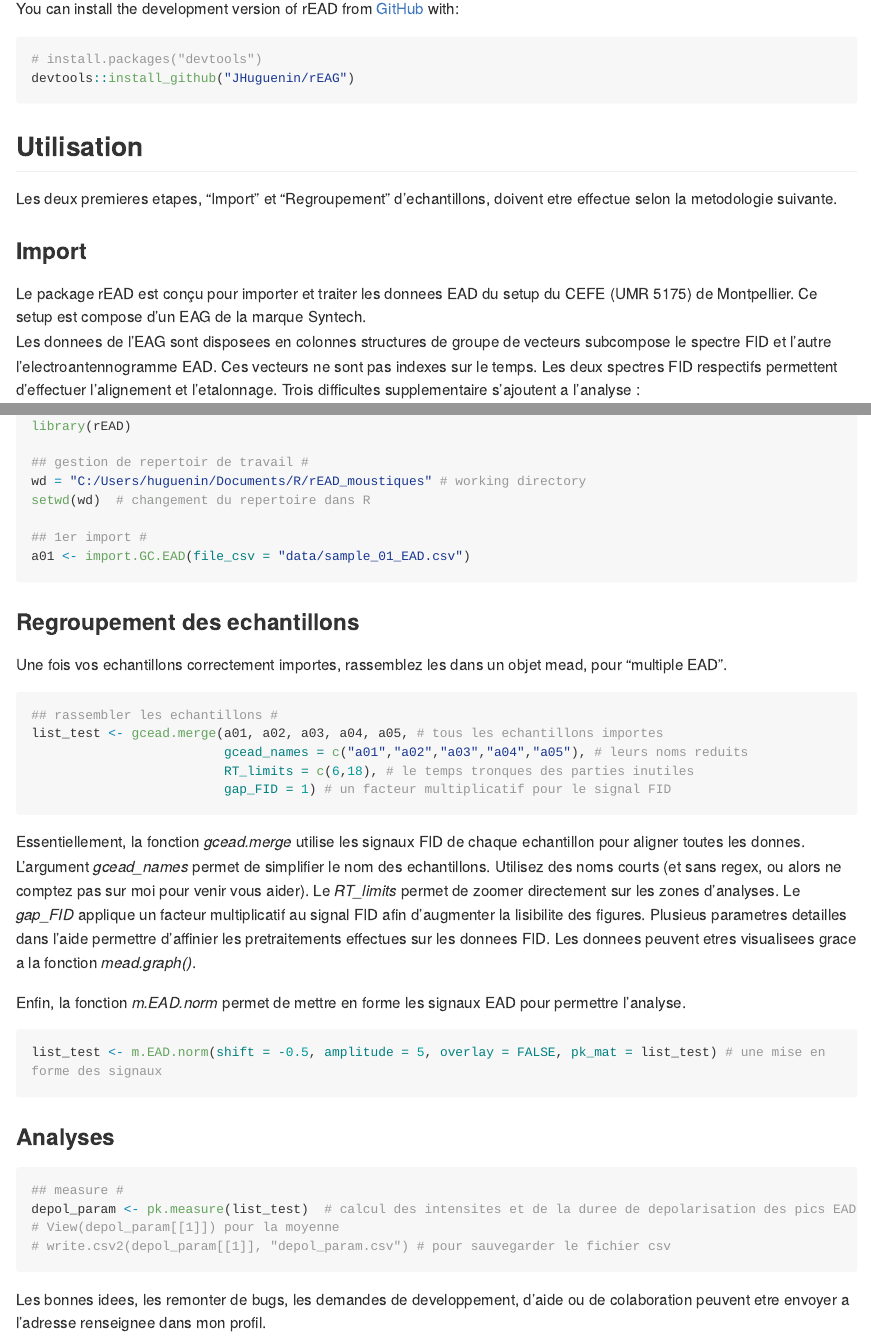
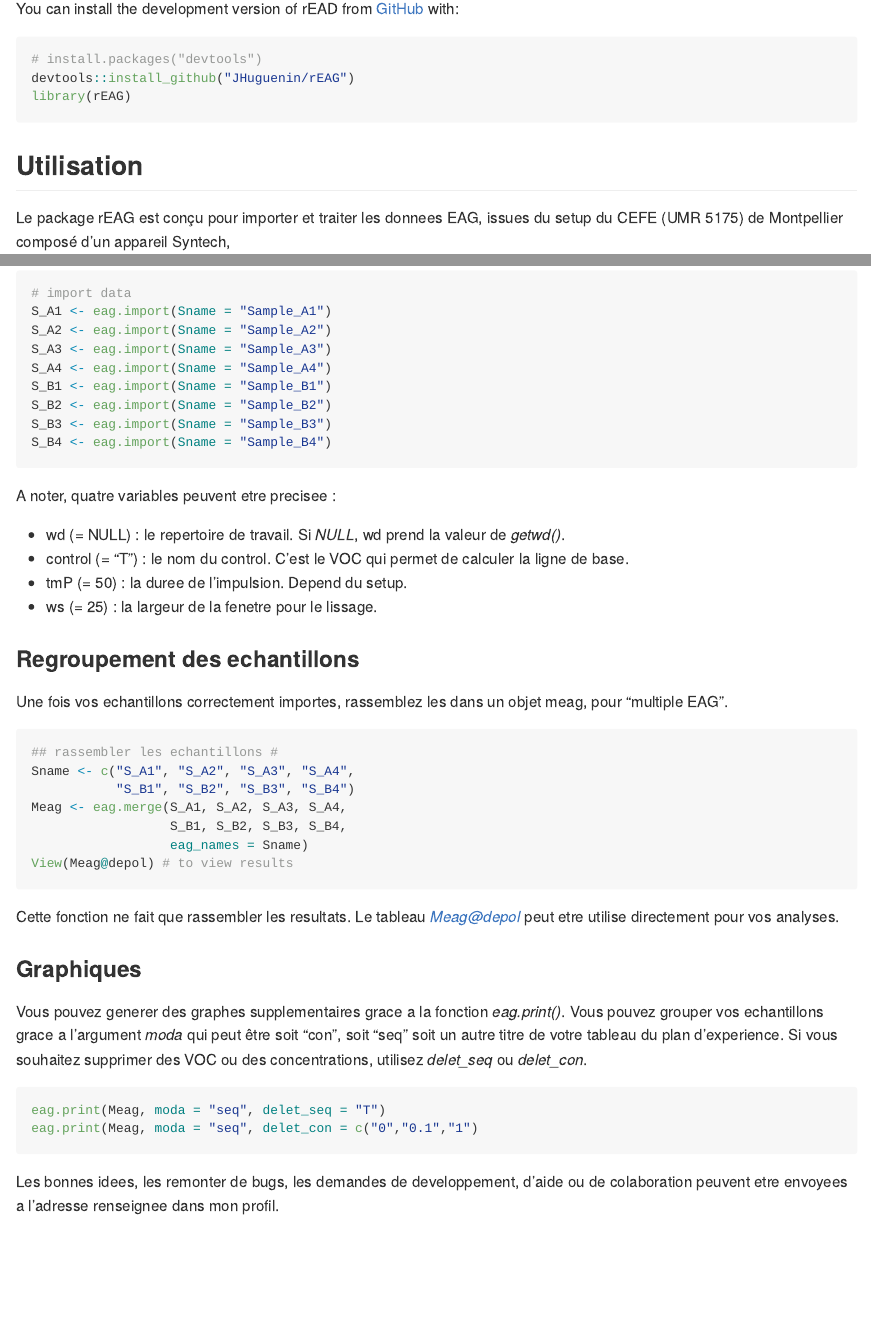
Before and after one commit to JHuguenin/rEAG, an R Markdown document (README.Rmd): the page in a window 1100 px wide, from 220 px down, and a second part further down, joined at a grey line. The pictures show the output file README.md that the author committed with the source, drawn offline in the style of GitHub; long lines of code are wrapped.

Commit message:
maj readme

````diff
--- a/README.Rmd
+++ b/README.Rmd
@@ -36,13 +27,12 @@ You can install the development version of rEAD from [GitHub](https://github.com
 ``` r
 # install.packages("devtools")
 devtools::install_github("JHuguenin/rEAG")
+library(rEAG)
 ```
 
 ## Utilisation
 
-Les deux premieres etapes, "Import" et "Regroupement" d'echantillons, doivent etre effectue selon la metodologie suivante.
+Le package rEAG est conçu pour importer et traiter les donnees EAG, issues du setup du CEFE (UMR 5175) de Montpellier composé d'un appareil Syntech,
 
-### Import
+### Plan d'experience
 
-Le package rEAD est conçu pour importer et traiter les donnees EAD du setup du CEFE (UMR 5175) de Montpellier. Ce setup est compose d’un EAG de la marque Syntech.
-Les donnees de l’EAG sont disposees en colonnes structures de groupe de vecteurs subcompose le spectre FID et l’autre l’electroantennogramme EAD. Ces vecteurs ne sont pas indexes sur le temps. Les deux spectres FID respectifs permettent d’effectuer l’alignement et l’etalonnage. Trois difficultes supplementaire s’ajoutent a l’analyse :
@@ -55 +43,0 @@ et des trucs
-library(rEAD)
@@ -56,7 +53,3 @@ library(rEAD)
 
-## gestion de repertoir de travail #
-wd = "C:/Users/huguenin/Documents/R/rEAD_moustiques" # working directory
-setwd(wd)  # changement du repertoire dans R
+Une fois cree, le plan d'experience doit etre importe :
 
-## 1er import #
-a01 <- import.GC.EAD(file_csv = "data/sample_01_EAD.csv")
@@ -64,33 +75,47 @@ a01 <- import.GC.EAD(file_csv = "data/sample_01_EAD.csv")
+```{r import_data, eval = FALSE}
+# import data
+S_A1 <- eag.import(Sname = "Sample_A1")
+S_A2 <- eag.import(Sname = "Sample_A2")
+S_A3 <- eag.import(Sname = "Sample_A3")
+S_A4 <- eag.import(Sname = "Sample_A4")
+S_B1 <- eag.import(Sname = "Sample_B1")
+S_B2 <- eag.import(Sname = "Sample_B2")
+S_B3 <- eag.import(Sname = "Sample_B3")
+S_B4 <- eag.import(Sname = "Sample_B4")
+```
+
+A noter, quatre variables peuvent etre precisee :
+- wd (= NULL) : le repertoire de travail. Si *NULL*, wd prend la valeur de *getwd()*.
+- control (= "T") : le nom du control. C'est le VOC qui permet de calculer la ligne de base.
+- tmP (= 50) : la duree de l'impulsion. Depend du setup.
+- ws (= 25) : la largeur de la fenetre pour le lissage.
 
 ### Regroupement des echantillons
 
-Une fois vos echantillons correctement importes, rassemblez les dans un objet mead, pour "multiple EAD".
+Une fois vos echantillons correctement importes, rassemblez les dans un objet meag, pour "multiple EAG".
 
 ```{r merge, eval = FALSE}
 ## rassembler les echantillons #
-list_test <- gcead.merge(a01, a02, a03, a04, a05, # tous les echantillons importes
-                         gcead_names = c("a01","a02","a03","a04","a05"), # leurs noms reduits
-                         RT_limits = c(6,18), # le temps tronques des parties inutiles
-                         gap_FID = 1) # un facteur multiplicatif pour le signal FID
+Sname <- c("S_A1", "S_A2", "S_A3", "S_A4",
+           "S_B1", "S_B2", "S_B3", "S_B4")
+Meag <- eag.merge(S_A1, S_A2, S_A3, S_A4,
+                  S_B1, S_B2, S_B3, S_B4,
+                  eag_names = Sname)
+View(Meag@depol) # to view results
+```
+Cette fonction ne fait que rassembler les resultats. Le tableau *Meag@depol* peut
+etre utilise directement pour vos analyses.
+
+### Graphiques
+
+Vous pouvez generer des graphes supplementaires grace a la fonction *eag.print()*.
+Vous pouvez grouper vos echantillons grace a l'argument *moda* qui peut être soit "con",
+soit "seq" soit un autre titre de votre tableau du plan d'experience. Si vous souhaitez
+supprimer des VOC ou des concentrations, utilisez *delet_seq* ou *delet_con*.
+
+```{r graph, eval = FALSE}
+eag.print(Meag, moda = "seq", delet_seq = "T")
+eag.print(Meag, moda = "seq", delet_con = c("0","0.1","1")
 ```
 
-Essentiellement, la fonction *gcead.merge* utilise les signaux FID de chaque echantillon pour aligner toutes les donnes. L'argument *gcead_names* permet de simplifier le nom des echantillons. Utilisez des noms courts (et sans regex, ou alors ne comptez pas sur moi pour venir vous aider). Le *RT_limits* permet de zoomer directement sur les zones d'analyses. Le *gap_FID* applique un facteur multiplicatif au signal FID afin d'augmenter la lisibilite des figures. Plusieus parametres detailles dans l'aide permettre d'affinier les pretraitements effectues sur les donnees FID. Les donnees peuvent etres visualisees grace a la fonction *mead.graph()*.
-
-Enfin, la fonction *m.EAD.norm* permet de mettre en forme les signaux EAD pour permettre l'analyse.
-
-```{r normalization, eval = FALSE}
-list_test <- m.EAD.norm(shift = -0.5, amplitude = 5, overlay = FALSE, pk_mat = list_test) # une mise en forme des signaux
-```
-
-### Analyses
-
-
-```{r depol, eval = FALSE}
-## measure #
-depol_param <- pk.measure(list_test)  # calcul des intensites et de la duree de depolarisation des pics EAD
-# View(depol_param[[1]]) pour la moyenne
-# write.csv2(depol_param[[1]], "depol_param.csv") # pour sauvegarder le fichier csv
-
-```
-
-Les bonnes idees, les remonter de bugs, les demandes de developpement, d'aide ou de colaboration peuvent etre envoyer a l'adresse renseignee dans mon profil.
+Les bonnes idees, les remonter de bugs, les demandes de developpement, d'aide ou de colaboration peuvent etre envoyees a l'adresse renseignee dans mon profil.
````
Also changed, not shown: README.md, README.Rmd (41 more changed lines).
